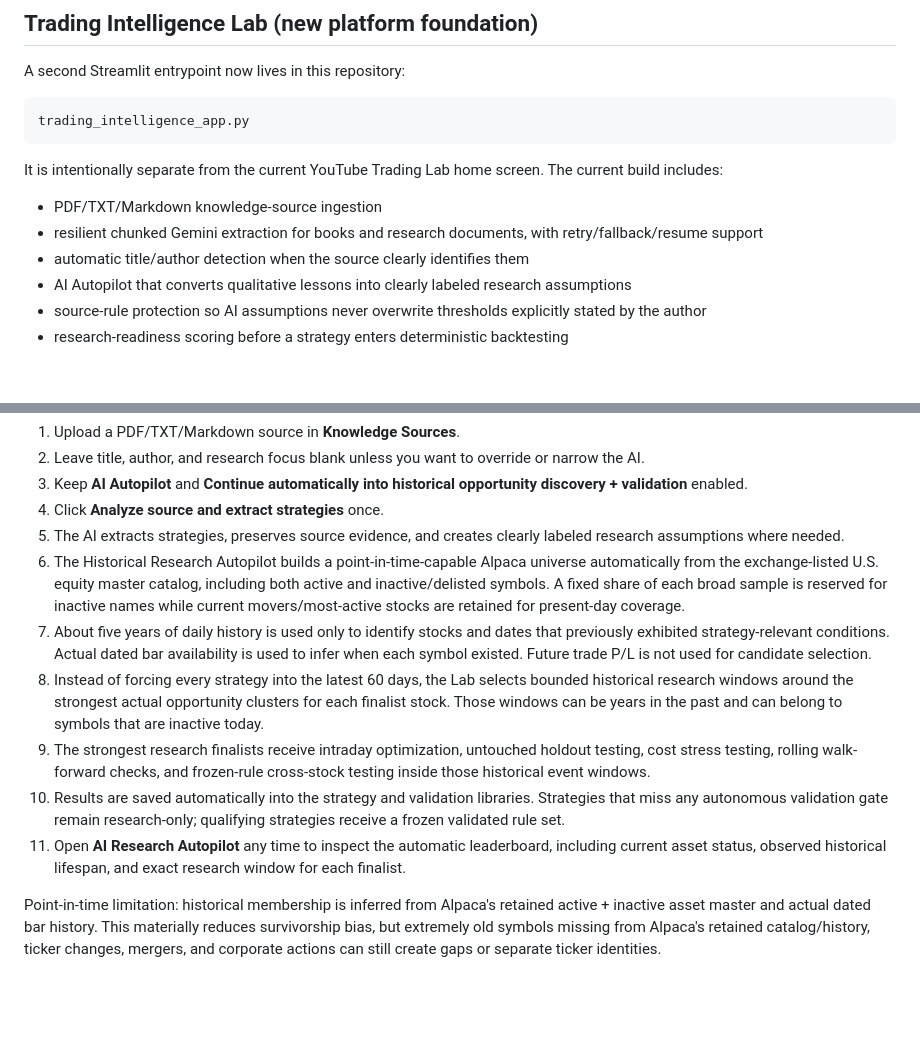
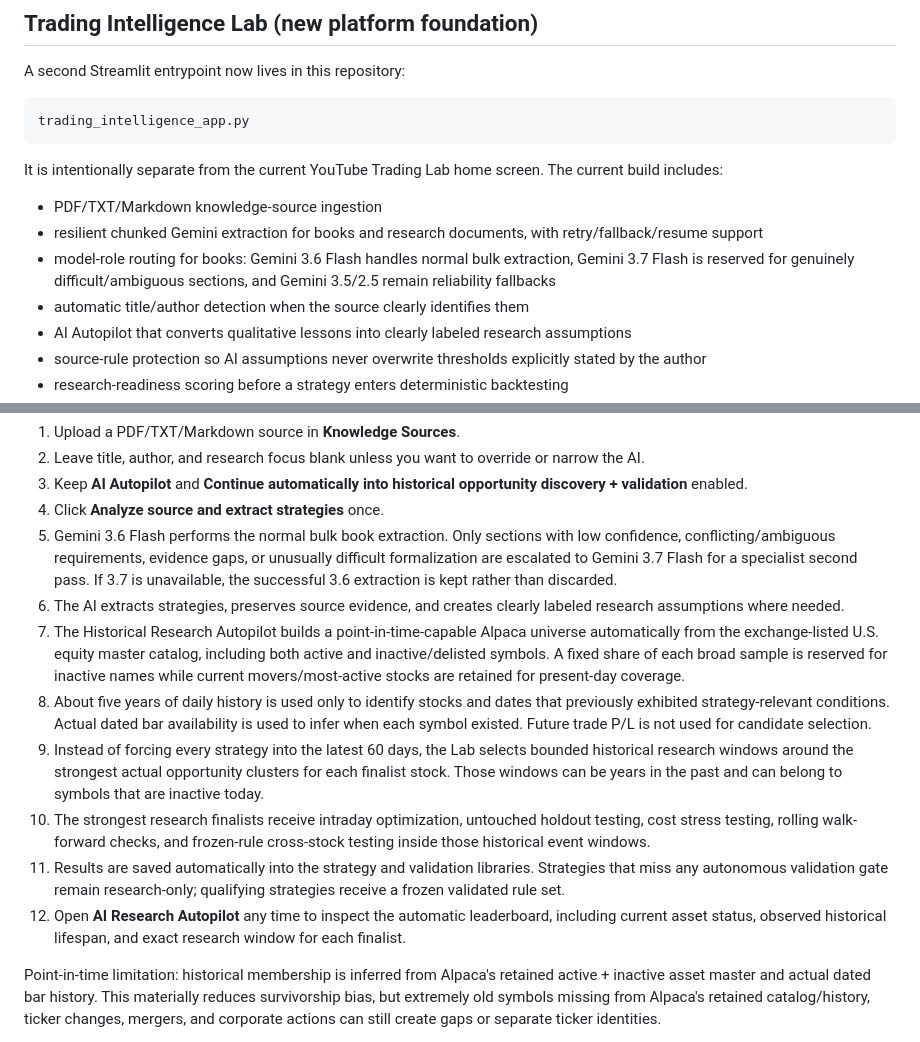
Before and after one commit to derektshaffer/youtube-trading-strategy-lab-public, a Markdown page: README.md, 2 parts joined by grey strips. Drawn GitHub-style; blank space fills up the shorter version.

Commit message:
Document Gemini 3.6 book reader and 3.7 specialist routing

```diff
--- a/README.md
+++ b/README.md
@@ -109,6 +109,7 @@ It is intentionally separate from the current YouTube Trading Lab home screen. T
 
 - PDF/TXT/Markdown knowledge-source ingestion
 - resilient chunked Gemini extraction for books and research documents, with retry/fallback/resume support
+- model-role routing for books: Gemini 3.6 Flash handles normal bulk extraction, Gemini 3.7 Flash is reserved for genuinely difficult/ambiguous sections, and Gemini 3.5/2.5 remain reliability fallbacks
 - automatic title/author detection when the source clearly identifies them
 - AI Autopilot that converts qualitative lessons into clearly labeled research assumptions
 - source-rule protection so AI assumptions never overwrite thresholds explicitly stated by the author
@@ -124,13 +125,14 @@ Normal book workflow:
 2. Leave title, author, and research focus blank unless you want to override or narrow the AI.
 3. Keep **AI Autopilot** and **Continue automatically into historical opportunity discovery + validation** enabled.
 4. Click **Analyze source and extract strategies** once.
-5. The AI extracts strategies, preserves source evidence, and creates clearly labeled research assumptions where needed.
-6. The Historical Research Autopilot builds a point-in-time-capable Alpaca universe automatically from the exchange-listed U.S. equity master catalog, including both active and inactive/delisted symbols. A fixed share of each broad sample is reserved for inactive names while current movers/most-active stocks are retained for present-day coverage.
-7. About five years of daily history is used only to identify stocks and dates that previously exhibited strategy-relevant conditions. Actual dated bar availability is used to infer when each symbol existed. Future trade P/L is not used for candidate selection.
-8. Instead of forcing every strategy into the latest 60 days, the Lab selects bounded historical research windows around the strongest actual opportunity clusters for each finalist stock. Those windows can be years in the past and can belong to symbols that are inactive today.
-9. The strongest research finalists receive intraday optimization, untouched holdout testing, cost stress testing, rolling walk-forward checks, and frozen-rule cross-stock testing inside those historical event windows.
-10. Results are saved automatically into the strategy and validation libraries. Strategies that miss any autonomous validation gate remain research-only; qualifying strategies receive a frozen validated rule set.
-11. Open **AI Research Autopilot** any time to inspect the automatic leaderboard, including current asset status, observed historical lifespan, and exact research window for each finalist.
+5. Gemini 3.6 Flash performs the normal bulk book extraction. Only sections with low confidence, conflicting/ambiguous requirements, evidence gaps, or unusually difficult formalization are escalated to Gemini 3.7 Flash for a specialist second pass. If 3.7 is unavailable, the successful 3.6 extraction is kept rather than discarded.
+6. The AI extracts strategies, preserves source evidence, and creates clearly labeled research assumptions where needed.
+7. The Historical Research Autopilot builds a point-in-time-capable Alpaca universe automatically from the exchange-listed U.S. equity master catalog, including both active and inactive/delisted symbols. A fixed share of each broad sample is reserved for inactive names while current movers/most-active stocks are retained for present-day coverage.
+8. About five years of daily history is used only to identify stocks and dates that previously exhibited strategy-relevant conditions. Actual dated bar availability is used to infer when each symbol existed. Future trade P/L is not used for candidate selection.
+9. Instead of forcing every strategy into the latest 60 days, the Lab selects bounded historical research windows around the strongest actual opportunity clusters for each finalist stock. Those windows can be years in the past and can belong to symbols that are inactive today.
+10. The strongest research finalists receive intraday optimization, untouched holdout testing, cost stress testing, rolling walk-forward checks, and frozen-rule cross-stock testing inside those historical event windows.
+11. Results are saved automatically into the strategy and validation libraries. Strategies that miss any autonomous validation gate remain research-only; qualifying strategies receive a frozen validated rule set.
+12. Open **AI Research Autopilot** any time to inspect the automatic leaderboard, including current asset status, observed historical lifespan, and exact research window for each finalist.
 
 Point-in-time limitation: historical membership is inferred from Alpaca's retained active + inactive asset master and actual dated bar history. This materially reduces survivorship bias, but extremely old symbols missing from Alpaca's retained catalog/history, ticker changes, mergers, and corporate actions can still create gaps or separate ticker identities.
 
```
